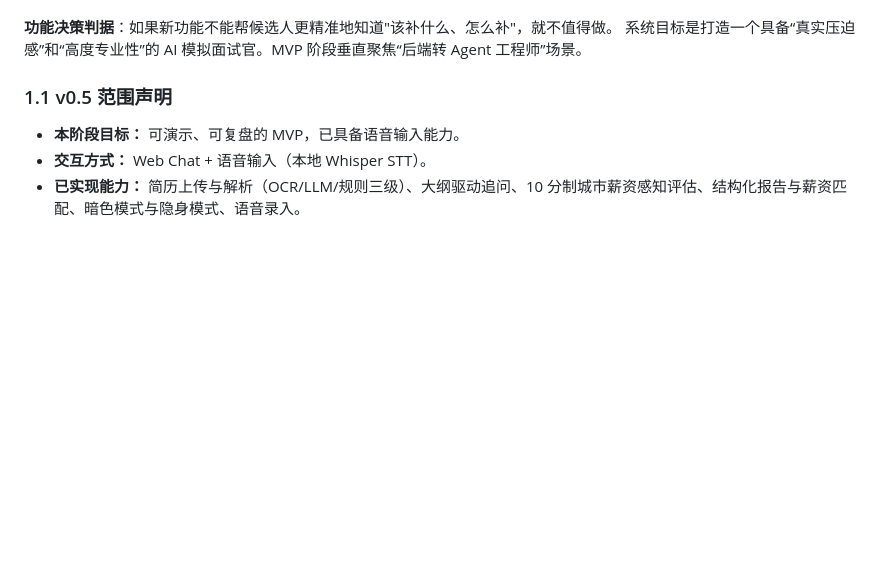
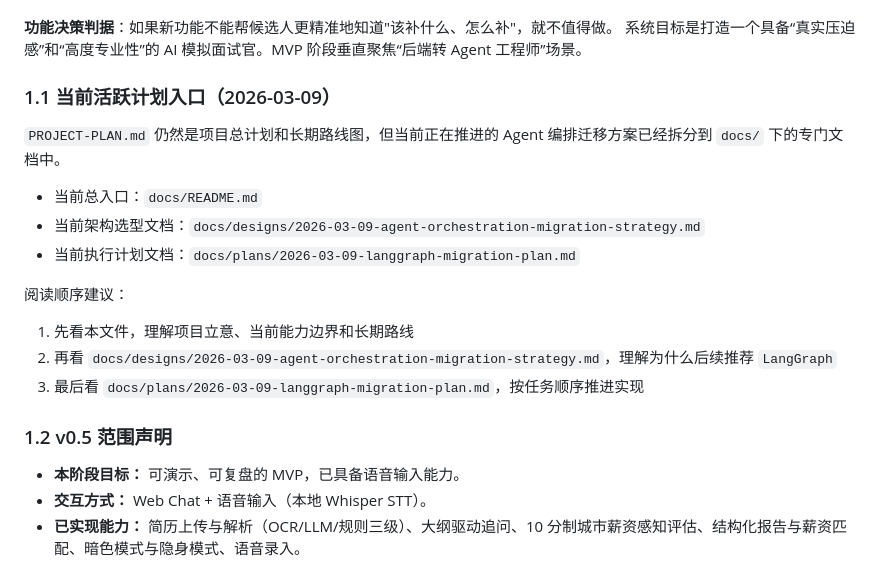
Before and after one commit to haoxinC111/mockInterview, a Markdown page: PROJECT-PLAN.md, the part around one of its changes. Rendered like a GitHub page; blank space fills up the shorter version.

```diff
--- a/PROJECT-PLAN.md
+++ b/PROJECT-PLAN.md
@@ -18,7 +25,21 @@
 **功能决策判据**：如果新功能不能帮候选人更精准地知道"该补什么、怎么补"，就不值得做。
 系统目标是打造一个具备“真实压迫感”和“高度专业性”的 AI 模拟面试官。MVP 阶段垂直聚焦“后端转 Agent 工程师”场景。
 
-### 1.1 v0.5 范围声明
+### 1.1 当前活跃计划入口（2026-03-09）
+
+`PROJECT-PLAN.md` 仍然是项目总计划和长期路线图，但当前正在推进的 Agent 编排迁移方案已经拆分到 `docs/` 下的专门文档中。
+
+- 当前总入口：`docs/README.md`
+- 当前架构选型文档：`docs/designs/2026-03-09-agent-orchestration-migration-strategy.md`
+- 当前执行计划文档：`docs/plans/2026-03-09-langgraph-migration-plan.md`
+
+阅读顺序建议：
+
+1. 先看本文件，理解项目立意、当前能力边界和长期路线
+2. 再看 `docs/designs/2026-03-09-agent-orchestration-migration-strategy.md`，理解为什么后续推荐 `LangGraph`
+3. 最后看 `docs/plans/2026-03-09-langgraph-migration-plan.md`，按任务顺序推进实现
+
+### 1.2 v0.5 范围声明
 - **本阶段目标：** 可演示、可复盘的 MVP，已具备语音输入能力。
 - **交互方式：** Web Chat + 语音输入（本地 Whisper STT）。
 - **已实现能力：** 简历上传与解析（OCR/LLM/规则三级）、大纲驱动追问、10 分制城市薪资感知评估、结构化报告与薪资匹配、暗色模式与隐身模式、语音录入。
```
Also changed, not shown: other parts of PROJECT-PLAN.md (+43 -1 lines).
